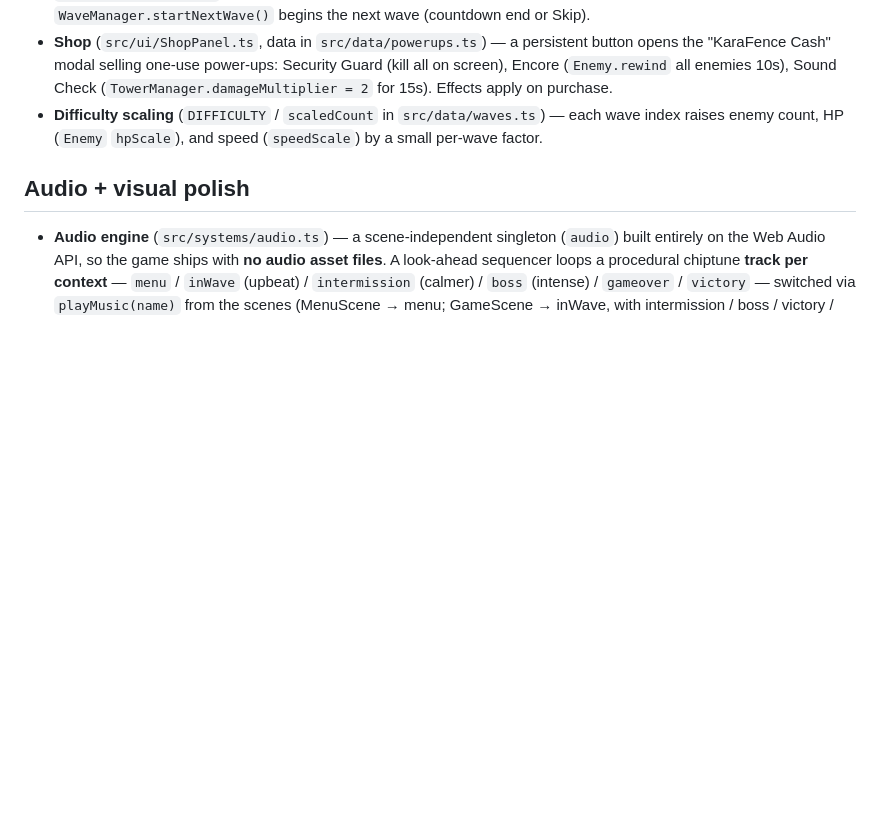
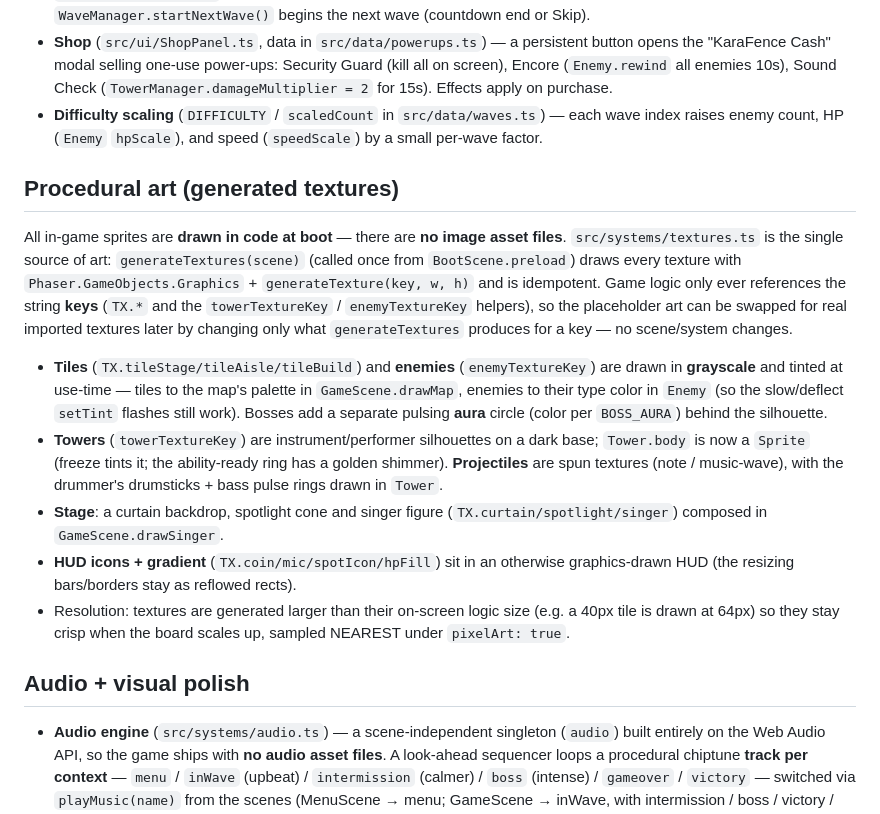
Before and after one commit to simonmartinsvensson/karafence, a Markdown page: CLAUDE.md, the part around the change. Drawn GitHub-style; blank space fills up the shorter version.

Commit message:
Document procedural art / texture generation in CLAUDE.md
Co-Authored-By: Claude Opus 4.8 (1M context) <noreply@anthropic.com>

```diff
--- a/CLAUDE.md
+++ b/CLAUDE.md
@@ -239,6 +239,34 @@ All orchestrated by `GameScene`:
   each wave index raises enemy count, HP (`Enemy` `hpScale`), and speed
   (`speedScale`) by a small per-wave factor.
 
+## Procedural art (generated textures)
+
+All in-game sprites are **drawn in code at boot** — there are **no image asset
+files**. `src/systems/textures.ts` is the single source of art:
+`generateTextures(scene)` (called once from `BootScene.preload`) draws every
+texture with `Phaser.GameObjects.Graphics` + `generateTexture(key, w, h)` and is
+idempotent. Game logic only ever references the string **keys** (`TX.*` and the
+`towerTextureKey` / `enemyTextureKey` helpers), so the placeholder art can be
+swapped for real imported textures later by changing only what
+`generateTextures` produces for a key — no scene/system changes.
+
+- **Tiles** (`TX.tileStage/tileAisle/tileBuild`) and **enemies**
+  (`enemyTextureKey`) are drawn in **grayscale** and tinted at use-time — tiles
+  to the map's palette in `GameScene.drawMap`, enemies to their type color in
+  `Enemy` (so the slow/deflect `setTint` flashes still work). Bosses add a
+  separate pulsing **aura** circle (color per `BOSS_AURA`) behind the silhouette.
+- **Towers** (`towerTextureKey`) are instrument/performer silhouettes on a dark
+  base; `Tower.body` is now a `Sprite` (freeze tints it; the ability-ready ring
+  has a golden shimmer). **Projectiles** are spun textures (note / music-wave),
+  with the drummer's drumsticks + bass pulse rings drawn in `Tower`.
+- **Stage**: a curtain backdrop, spotlight cone and singer figure
+  (`TX.curtain/spotlight/singer`) composed in `GameScene.drawSinger`.
+- **HUD icons + gradient** (`TX.coin/mic/spotIcon/hpFill`) sit in an otherwise
+  graphics-drawn HUD (the resizing bars/borders stay as reflowed rects).
+- Resolution: textures are generated larger than their on-screen logic size
+  (e.g. a 40px tile is drawn at 64px) so they stay crisp when the board scales
+  up, sampled NEAREST under `pixelArt: true`.
+
 ## Audio + visual polish
 
 - **Audio engine** (`src/systems/audio.ts`) — a scene-independent singleton
```
